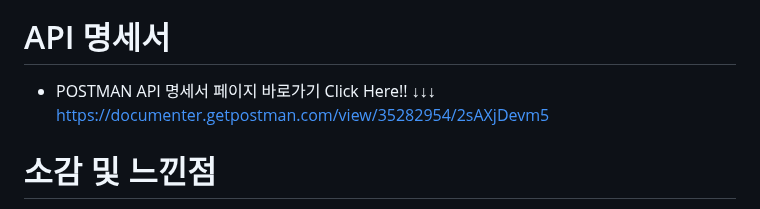
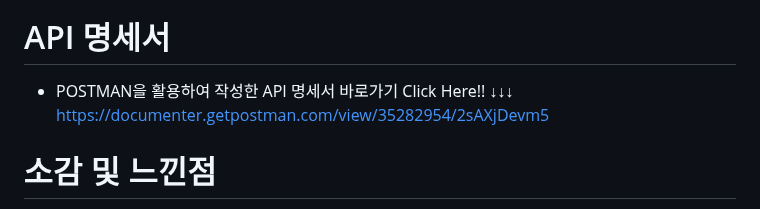
Before and after one commit to itrecipe/DeliveryOracle_Project, a Markdown page: README.md, the part around the change. GitHub-like rendering.

Commit message:
리드미 업데이트
24.09.03

```diff
--- a/README.md
+++ b/README.md
@@ -248,7 +248,7 @@ BEGIN
 ![image](https://github.com/user-attachments/assets/1e17488e-dea1-4caf-9eb1-80a834bddb6f)
 
 # API 명세서
-- POSTMAN API 명세서 페이지 바로가기  Click Here!! ↓↓↓<br/>
+- POSTMAN을 활용하여 작성한 API 명세서 바로가기  Click Here!! ↓↓↓<br/>
 <a>https://documenter.getpostman.com/view/35282954/2sAXjDevm5<a/>
 <!--
 ![사용자신고, 유저등록, Login - API](https://github.com/user-attachments/assets/28789e1b-a1d0-44c8-a552-5d772fb6ddce)
```
